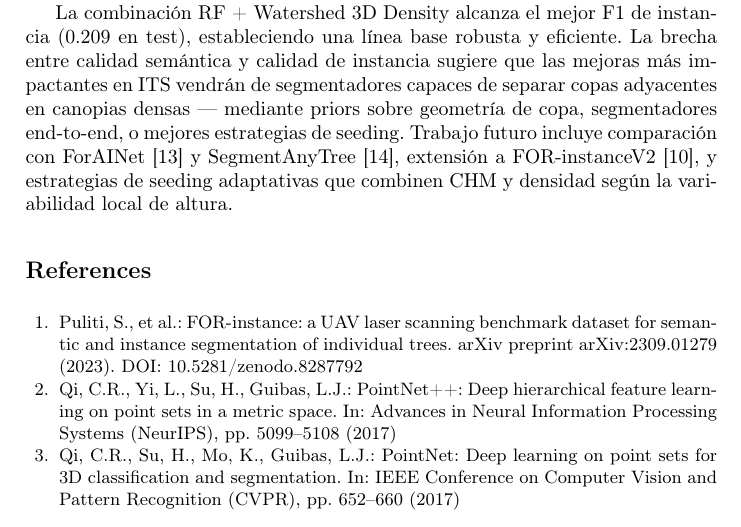
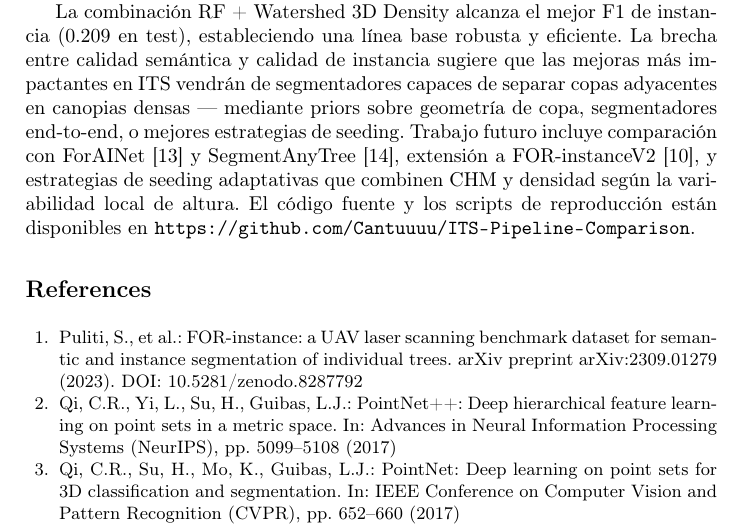
Before and after one commit to Cantuuuu/ITS-Pipeline-Comparison, a LaTeX paper (paper/main.tex): part of page 11 of 12, cut so that both start at the same text. Compiled offline with pdfLaTeX.

Commit message:
add: repo

```diff
--- a/paper/main.tex
+++ b/paper/main.tex
@@ -314,7 +314,7 @@ El conjunto de test comprende 11~plots y 323~\'arboles GT, lo que introduce vari
 
 Mediante un dise\~no factorial $3 \times 2$ sobre FOR-instance~V1, demostramos que: (1)~el segmentador de instancias, no el preprocesado sem\'antico, es el cuello de botella principal del pipeline ITS; (2)~Random Forest con features geom\'etricas supera a PointNet++ MSG en todas las combinaciones evaluadas, sin requerir GPU; y (3)~el seeding por densidad de copa mejora consistentemente al seeding CHM (+47\% para RF, +74\% para PointNet++), siendo especialmente efectivo en bosques densos de altura uniforme.
 
-La combinaci\'on RF + Watershed~3D Density alcanza el mejor F1 de instancia (0.209 en test), estableciendo una l\'inea base robusta y eficiente. La brecha entre calidad sem\'antica y calidad de instancia sugiere que las mejoras m\'as impactantes en ITS vendr\'an de segmentadores capaces de separar copas adyacentes en canopias densas --- mediante priors sobre geometr\'ia de copa, segmentadores end-to-end, o mejores estrategias de seeding. Trabajo futuro incluye comparaci\'on con ForAINet~\cite{henrich2024} y SegmentAnyTree~\cite{wielgosz2024}, extensi\'on a FOR-instanceV2~\cite{xiang2025}, y estrategias de seeding adaptativas que combinen CHM y densidad seg\'un la variabilidad local de altura.
+La combinaci\'on RF + Watershed~3D Density alcanza el mejor F1 de instancia (0.209 en test), estableciendo una l\'inea base robusta y eficiente. La brecha entre calidad sem\'antica y calidad de instancia sugiere que las mejoras m\'as impactantes en ITS vendr\'an de segmentadores capaces de separar copas adyacentes en canopias densas --- mediante priors sobre geometr\'ia de copa, segmentadores end-to-end, o mejores estrategias de seeding. Trabajo futuro incluye comparaci\'on con ForAINet~\cite{henrich2024} y SegmentAnyTree~\cite{wielgosz2024}, extensi\'on a FOR-instanceV2~\cite{xiang2025}, y estrategias de seeding adaptativas que combinen CHM y densidad seg\'un la variabilidad local de altura. El c\'odigo fuente y los scripts de reproducci\'on est\'an disponibles en \url{https://github.com/Cantuuuu/ITS-Pipeline-Comparison}.
 
 %% ================================================================
 %%  REFERENCIAS
```
Also changed, not shown: paper/main.pdf, 2 other files.
